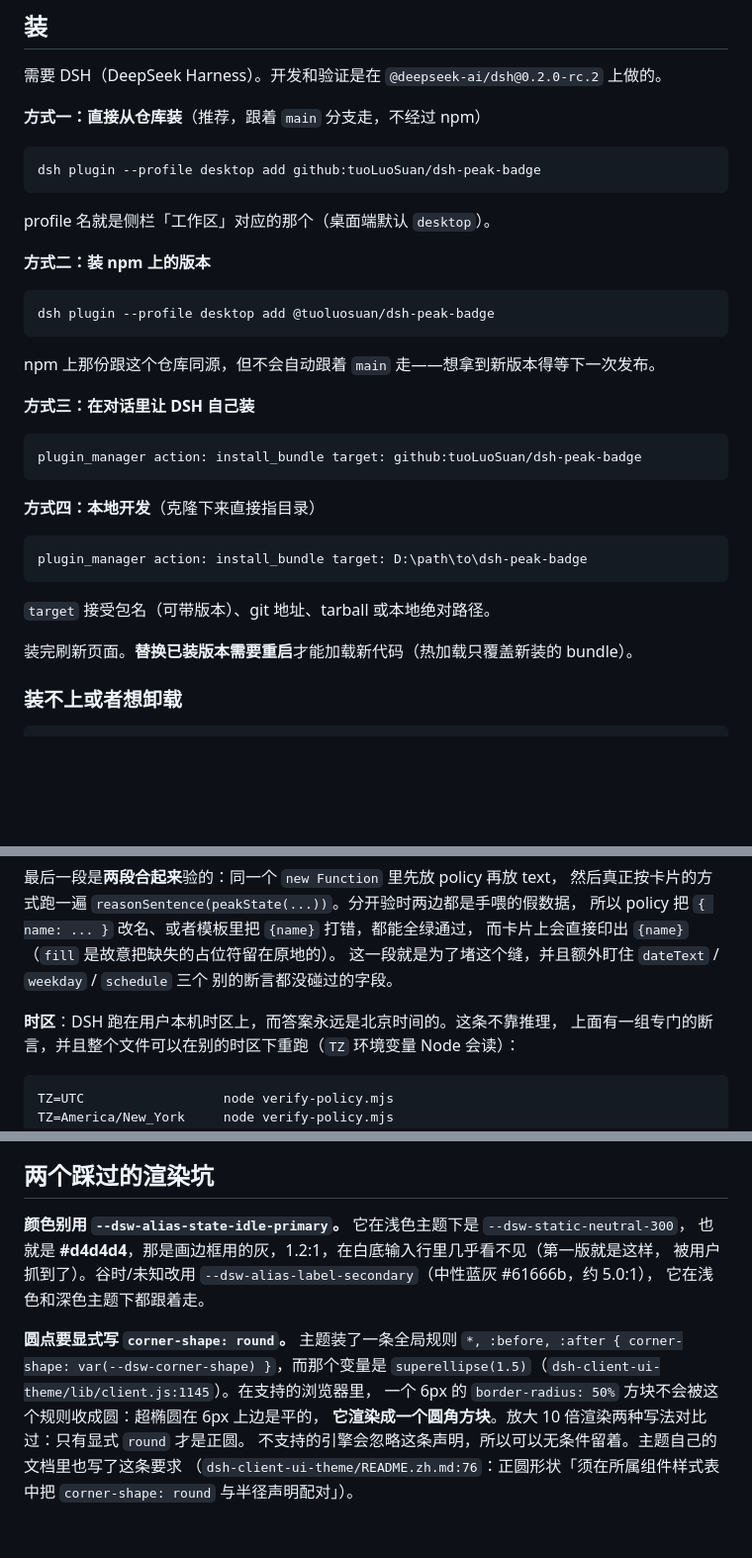
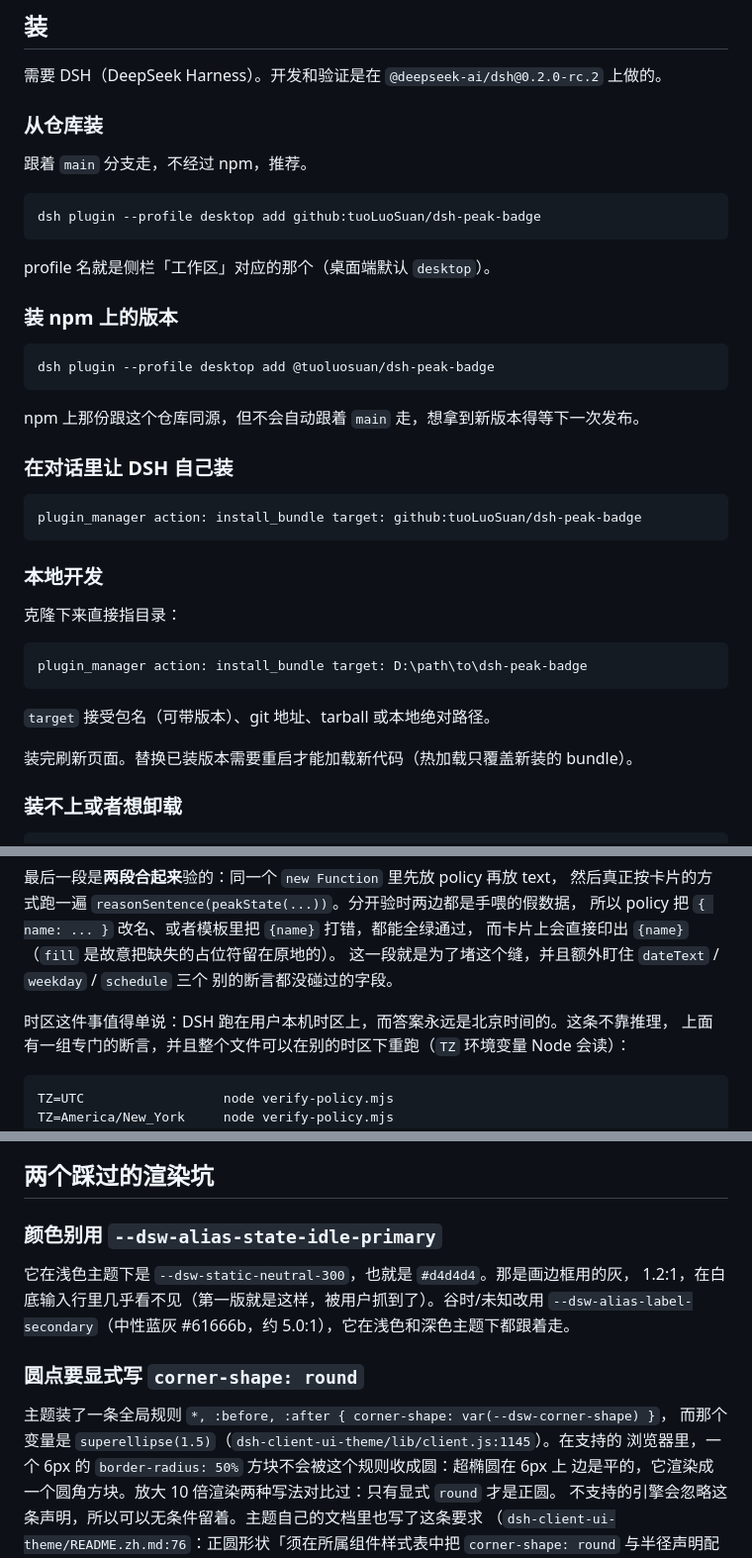
Before and after one commit to tuoLuoSuan/dsh-peak-badge, a Markdown page: README.md, 3 parts joined by grey strips. Shown at 99% size. GitHub-like rendering; blank space fills up the shorter version.

Commit message:
Give the four install paths real headings
They were bold labels in the shape "**way one: ...**". Now they are
three-level headings, which is what they always were. Same for the two
rendering pitfalls. No command or code block changed.

````diff
--- a/README.md
+++ b/README.md
@@ -41,7 +41,9 @@
 
 需要 DSH（DeepSeek Harness）。开发和验证是在 `@deepseek-ai/dsh@0.2.0-rc.2` 上做的。
 
-**方式一：直接从仓库装**（推荐，跟着 `main` 分支走，不经过 npm）
+### 从仓库装
+
+跟着 `main` 分支走，不经过 npm，推荐。
 
 ```
 dsh plugin --profile desktop add github:tuoLuoSuan/dsh-peak-badge
@@ -49,21 +51,23 @@ dsh plugin --profile desktop add github:tuoLuoSuan/dsh-peak-badge
 
 profile 名就是侧栏「工作区」对应的那个（桌面端默认 `desktop`）。
 
-**方式二：装 npm 上的版本**
+### 装 npm 上的版本
 
 ```
 dsh plugin --profile desktop add @tuoluosuan/dsh-peak-badge
 ```
 
-npm 上那份跟这个仓库同源，但不会自动跟着 `main` 走——想拿到新版本得等下一次发布。
+npm 上那份跟这个仓库同源，但不会自动跟着 `main` 走，想拿到新版本得等下一次发布。
 
-**方式三：在对话里让 DSH 自己装**
+### 在对话里让 DSH 自己装
 
 ```
 plugin_manager action: install_bundle target: github:tuoLuoSuan/dsh-peak-badge
 ```
 
-**方式四：本地开发**（克隆下来直接指目录）
+### 本地开发
+
+克隆下来直接指目录：
 
 ```
 plugin_manager action: install_bundle target: D:\path\to\dsh-peak-badge
@@ -71,7 +75,7 @@ plugin_manager action: install_bundle target: D:\path\to\dsh-peak-badge
 
 `target` 接受包名（可带版本）、git 地址、tarball 或本地绝对路径。
 
-装完刷新页面。**替换已装版本需要重启**才能加载新代码（热加载只覆盖新装的 bundle）。
+装完刷新页面。替换已装版本需要重启才能加载新代码（热加载只覆盖新装的 bundle）。
 
 ### 装不上或者想卸载
 
@@ -110,7 +114,7 @@ node verify-policy.mjs
 这一段就是为了堵这个缝，并且额外盯住 `dateText` / `weekday` / `schedule` 三个
 别的断言都没碰过的字段。
 
-**时区**：DSH 跑在用户本机时区上，而答案永远是北京时间的。这条不靠推理，
+时区这件事值得单说：DSH 跑在用户本机时区上，而答案永远是北京时间的。这条不靠推理，
 上面有一组专门的断言，并且整个文件可以在别的时区下重跑（`TZ` 环境变量 Node 会读）：
 
 ```
@@ -265,16 +269,18 @@ TZ=Pacific/Kiritimati   node verify-policy.mjs
 
 ## 两个踩过的渲染坑
 
-**颜色别用 `--dsw-alias-state-idle-primary`。** 它在浅色主题下是 `--dsw-static-neutral-300`，
-也就是 **#d4d4d4**，那是画边框用的灰，1.2:1，在白底输入行里几乎看不见（第一版就是这样，
-被用户抓到了）。谷时/未知改用 `--dsw-alias-label-secondary`（中性蓝灰 #61666b，约 5.0:1），
-它在浅色和深色主题下都跟着走。
+### 颜色别用 `--dsw-alias-state-idle-primary`
 
-**圆点要显式写 `corner-shape: round`。** 主题装了一条全局规则
-`*, :before, :after { corner-shape: var(--dsw-corner-shape) }`，而那个变量是
-`superellipse(1.5)`（`dsh-client-ui-theme/lib/client.js:1145`）。在支持的浏览器里，
-一个 6px 的 `border-radius: 50%` 方块不会被这个规则收成圆：超椭圆在 6px 上边是平的，
-**它渲染成一个圆角方块**。放大 10 倍渲染两种写法对比过：只有显式 `round` 才是正圆。
+它在浅色主题下是 `--dsw-static-neutral-300`，也就是 `#d4d4d4`。那是画边框用的灰，
+1.2:1，在白底输入行里几乎看不见（第一版就是这样，被用户抓到了）。谷时/未知改用
+`--dsw-alias-label-secondary`（中性蓝灰 #61666b，约 5.0:1），它在浅色和深色主题下都跟着走。
+
+### 圆点要显式写 `corner-shape: round`
+
+主题装了一条全局规则 `*, :before, :after { corner-shape: var(--dsw-corner-shape) }`，
+而那个变量是 `superellipse(1.5)`（`dsh-client-ui-theme/lib/client.js:1145`）。在支持的
+浏览器里，一个 6px 的 `border-radius: 50%` 方块不会被这个规则收成圆：超椭圆在 6px 上
+边是平的，它渲染成一个圆角方块。放大 10 倍渲染两种写法对比过：只有显式 `round` 才是正圆。
 不支持的引擎会忽略这条声明，所以可以无条件留着。主题自己的文档里也写了这条要求
 （`dsh-client-ui-theme/README.zh.md:76`：正圆形状「须在所属组件样式表中把
 `corner-shape: round` 与半径声明配对」）。
````
